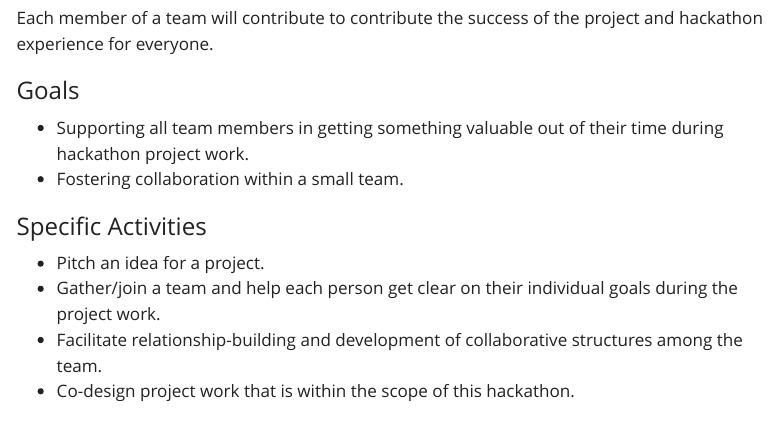
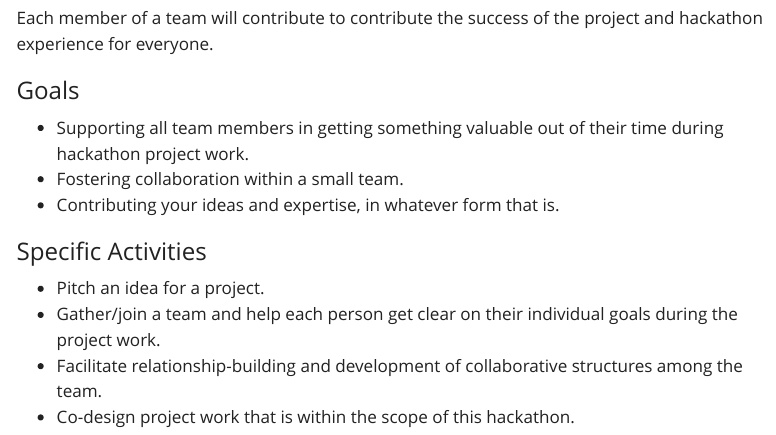
Before and after one commit to ESA-EarthCODE/2026-earthcode-hackathon, a Quarto document (about/projects-overview.qmd): the page in a window 1100 px wide, from 1670 px down. Rendered offline with R 4.5, knitr and Pandoc in place of Quarto, with nearby package versions; menus at the side of the page are left out.

Commit message:
One more bullet on project team member roles

```diff
--- a/about/projects-overview.qmd
+++ b/about/projects-overview.qmd
@@ -51,6 +51,7 @@ Each member of a team will contribute to contribute the success of the project a
 
 - Supporting all team members in getting something valuable out of their time during hackathon project work.
 - Fostering collaboration within a small team.
+- Contributing your ideas and expertise, in whatever form that is.
 
 ### Specific Activities
 
```
Also changed, not shown: about/projects-overview.qmd (2 more changed lines).
